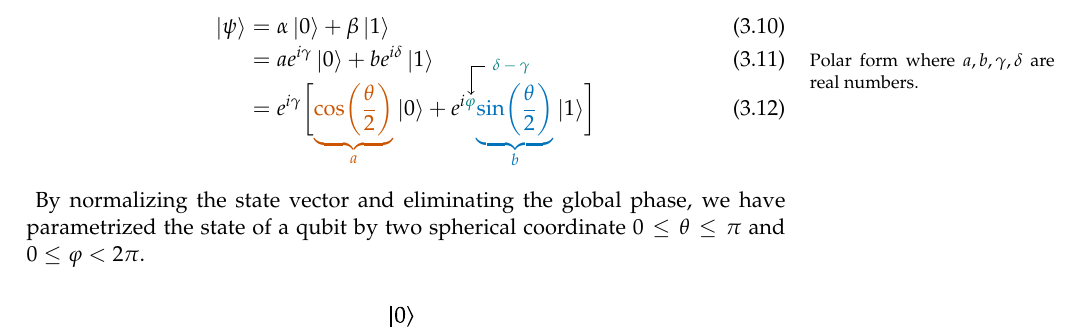
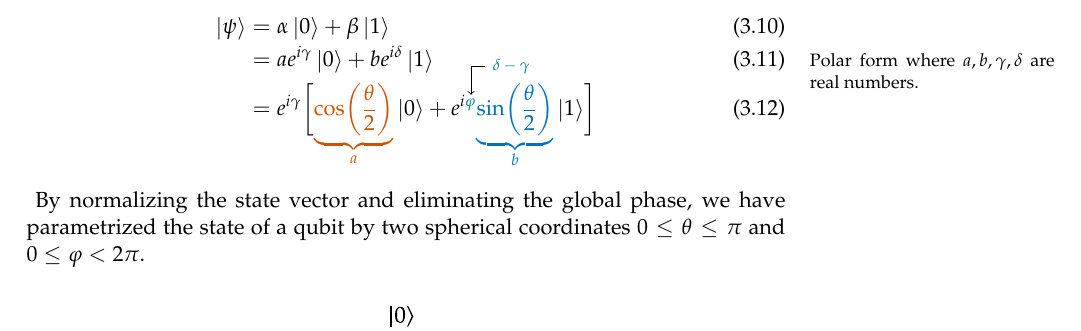
Before and after one commit to Ninnat/notes, a LaTeX document (QI-summer-school-2023/main.tex, which reads QI-summer-school-2023/chapters/03_quantum.tex): part of page 23 of 43, cut so that both start at the same text. Compiled offline with pdfLaTeX.

Commit message:
update 03_quantum.tex
minor typo corrected

```diff
--- a/QI-summer-school-2023/chapters/03_quantum.tex
+++ b/QI-summer-school-2023/chapters/03_quantum.tex
@@ -54,7 +54,7 @@ A two-level system, or a \emph{qubit}, is any quantum system that can be describ
 	([shift={(3pt,6pt)}]a) |- ([shift={(10pt,20pt)}]a)
 	node[anchor=west] {\scriptsize{\color{teal}$\delta-\gamma$}};
 \end{tikzpicture}
-By normalizing the state vector and eliminating the global phase, we have parametrized the state of a qubit by two spherical coordinate $0\le \theta \le \pi$ and $0\le \varphi < 2\pi$.
+By normalizing the state vector and eliminating the global phase, we have parametrized the state of a qubit by two spherical coordinates $0\le \theta \le \pi$ and $0\le \varphi < 2\pi$.
 \begin{figure}[h]
 	\centering
 	\includegraphics[scale=0.75]{fig/bloch.pdf}
```
